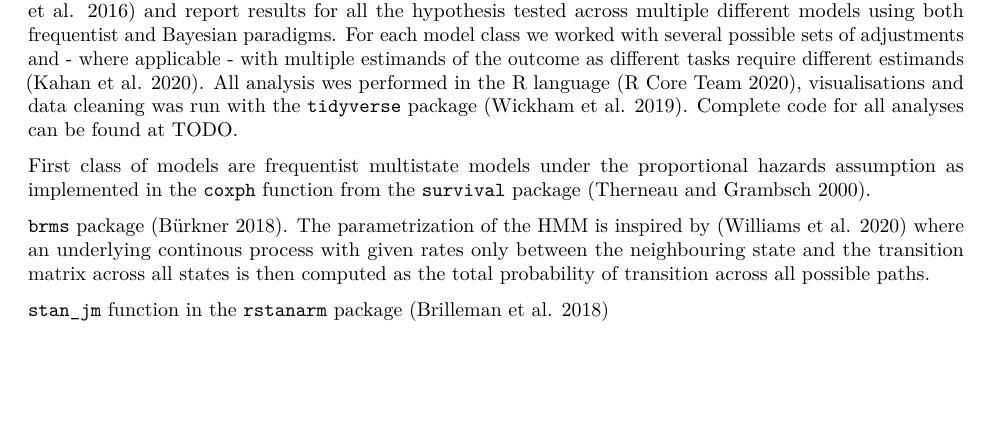
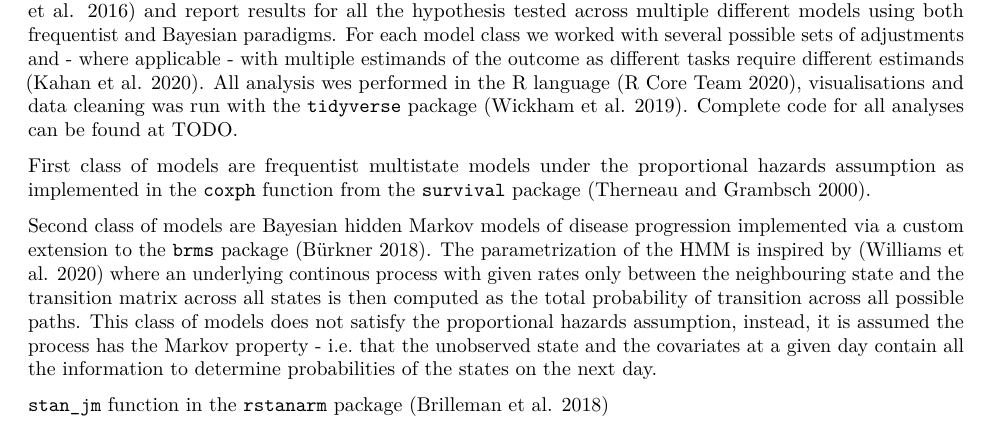
Before and after one commit to cas-bioinf/covid19retrospective, an R Markdown document (manuscript/manuscript.Rmd): part of page 2 of 3, cut so that both start at the same text, the shorter picture padded with empty space. Rendered offline with R 4.5, knitr and Pandoc, then LaTeX, with nearby package versions; some code elsewhere in the file could not run offline; common packages that the code uses without loading them are loaded.

Commit message:
Bit of writing

```diff
--- a/manuscript/manuscript.Rmd
+++ b/manuscript/manuscript.Rmd
@@ -41,7 +41,7 @@ Since many details of analysis may influence the conclusions made, we performed
 
 First class of models are frequentist multistate models under the proportional hazards assumption as implemented in the `coxph` function from the `survival` package [@http://zotero.org/users/5567156/items/I9UVTUJF].
 
-`brms` package [@http://zotero.org/users/5567156/items/7ER3ZSER]. The parametrization of the HMM is inspired by [@http://zotero.org/users/5567156/items/F9K2L5Q8] where an underlying continous process with given rates only between the neighbouring state and the transition matrix across all states is then computed as the total probability of transition across all possible paths.
+Second class of models are Bayesian hidden Markov models of disease progression implemented via a custom extension to the `brms` package [@http://zotero.org/users/5567156/items/7ER3ZSER]. The parametrization of the HMM is inspired by [@http://zotero.org/users/5567156/items/F9K2L5Q8] where an underlying continous process with given rates only between the neighbouring state and the transition matrix across all states is then computed as the total probability of transition across all possible paths. This class of models does not satisfy the proportional hazards assumption, instead, it is assumed the process has the Markov property - i.e. that the unobserved state and the covariates at a given day contain all the information to determine probabilities of the states on the next day.
 
 `stan_jm` function in the `rstanarm` package [@http://zotero.org/users/5567156/items/KHJGLQS5]
 
```
